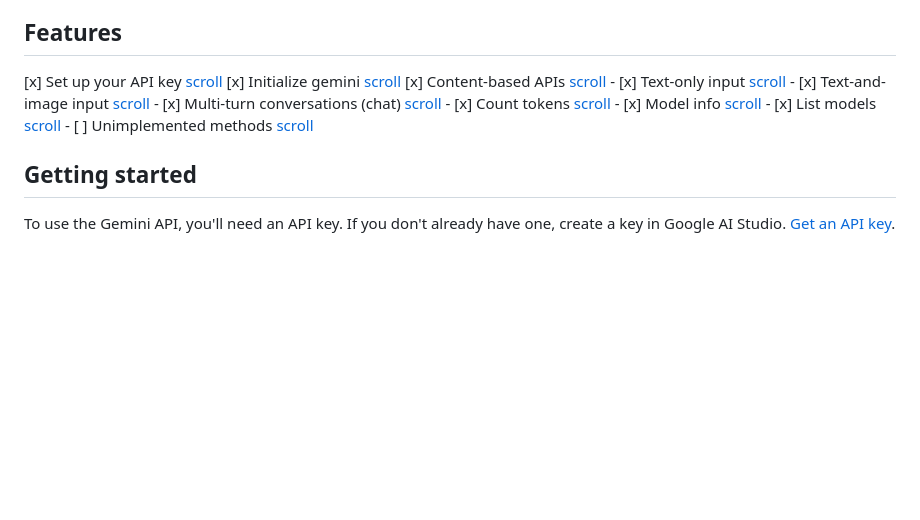
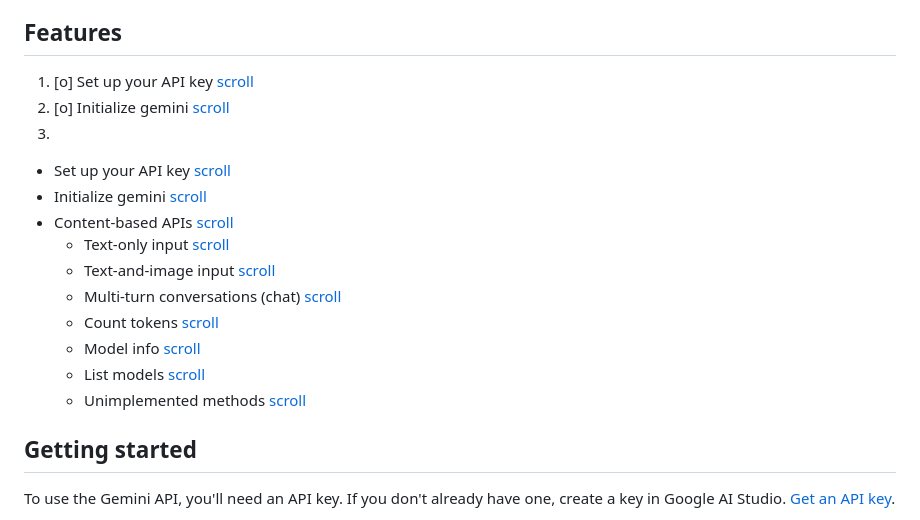
Before and after one commit to babakcode/flutter_gemini, a Markdown page: README.md, the part around the change. GitHub-like rendering; blank space fills up the shorter version.

Commit message:
test readme

```diff
--- a/README.md
+++ b/README.md
@@ -8,16 +8,20 @@ This package provides a powerful bridge between your Flutter application and Goo
 
 ## Features
 
-[x] Set up your API key [scroll](#getting-started)
-[x] Initialize gemini [scroll](#initialize-gemini)
-[x] Content-based APIs [scroll](#content-based-apis)
-    - [x] Text-only input [scroll](#text-only-input)
-    - [x] Text-and-image input [scroll](#text-and-image-input)
-    - [x] Multi-turn conversations (chat) [scroll](#multi-turn-conversations-chat)
-    - [x] Count tokens [scroll](#count-tokens)
-    - [x] Model info [scroll](#model-info)
-    - [x] List models [scroll](#list-models)
-    - [ ] Unimplemented methods [scroll](#unimplemented-methods)
+1. [o] Set up your API key [scroll](#getting-started)
+2. [o] Initialize gemini [scroll](#initialize-gemini)
+3.
+
+- Set up your API key [scroll](#getting-started)
+- Initialize gemini [scroll](#initialize-gemini)
+- Content-based APIs [scroll](#content-based-apis)
+    - Text-only input [scroll](#text-only-input)
+    - Text-and-image input [scroll](#text-and-image-input)
+    - Multi-turn conversations (chat) [scroll](#multi-turn-conversations-chat)
+    - Count tokens [scroll](#count-tokens)
+    - Model info [scroll](#model-info)
+    - List models [scroll](#list-models)
+    - Unimplemented methods [scroll](#unimplemented-methods)
 
 ## Getting started
 
```
